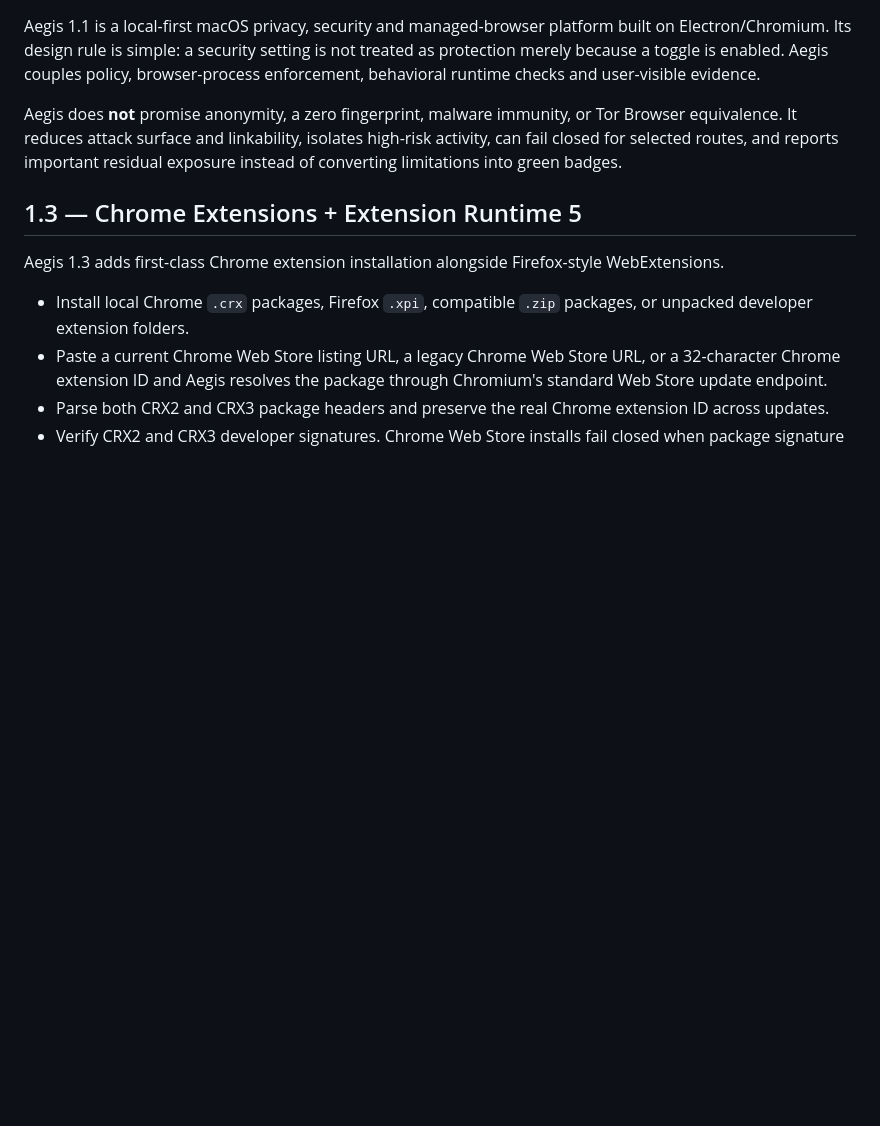
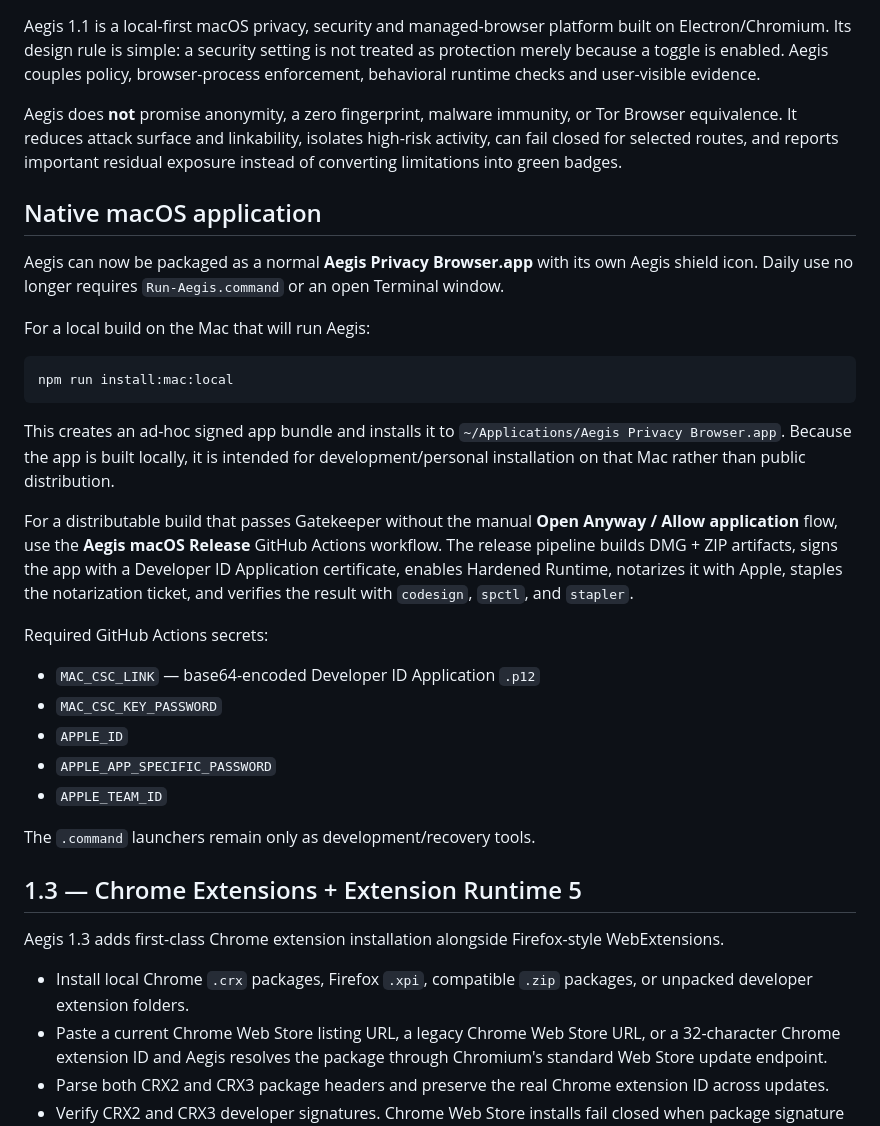
Before and after one commit to atskovski/Aegis, a Markdown page: README.md, the part around the change. Drawn GitHub-style; blank space fills up the shorter version.

Commit message:
docs: explain native macOS app install and notarization

````diff
--- a/README.md
+++ b/README.md
@@ -5,6 +5,30 @@
 Aegis 1.1 is a local-first macOS privacy, security and managed-browser platform built on Electron/Chromium. Its design rule is simple: a security setting is not treated as protection merely because a toggle is enabled. Aegis couples policy, browser-process enforcement, behavioral runtime checks and user-visible evidence.
 
 Aegis does **not** promise anonymity, a zero fingerprint, malware immunity, or Tor Browser equivalence. It reduces attack surface and linkability, isolates high-risk activity, can fail closed for selected routes, and reports important residual exposure instead of converting limitations into green badges.
+
+## Native macOS application
+
+Aegis can now be packaged as a normal **Aegis Privacy Browser.app** with its own Aegis shield icon. Daily use no longer requires `Run-Aegis.command` or an open Terminal window.
+
+For a local build on the Mac that will run Aegis:
+
+```bash
+npm run install:mac:local
+```
+
+This creates an ad-hoc signed app bundle and installs it to `~/Applications/Aegis Privacy Browser.app`. Because the app is built locally, it is intended for development/personal installation on that Mac rather than public distribution.
+
+For a distributable build that passes Gatekeeper without the manual **Open Anyway / Allow application** flow, use the **Aegis macOS Release** GitHub Actions workflow. The release pipeline builds DMG + ZIP artifacts, signs the app with a Developer ID Application certificate, enables Hardened Runtime, notarizes it with Apple, staples the notarization ticket, and verifies the result with `codesign`, `spctl`, and `stapler`.
+
+Required GitHub Actions secrets:
+
+- `MAC_CSC_LINK` — base64-encoded Developer ID Application `.p12`
+- `MAC_CSC_KEY_PASSWORD`
+- `APPLE_ID`
+- `APPLE_APP_SPECIFIC_PASSWORD`
+- `APPLE_TEAM_ID`
+
+The `.command` launchers remain only as development/recovery tools.
 
 ## 1.3 — Chrome Extensions + Extension Runtime 5
 
````
